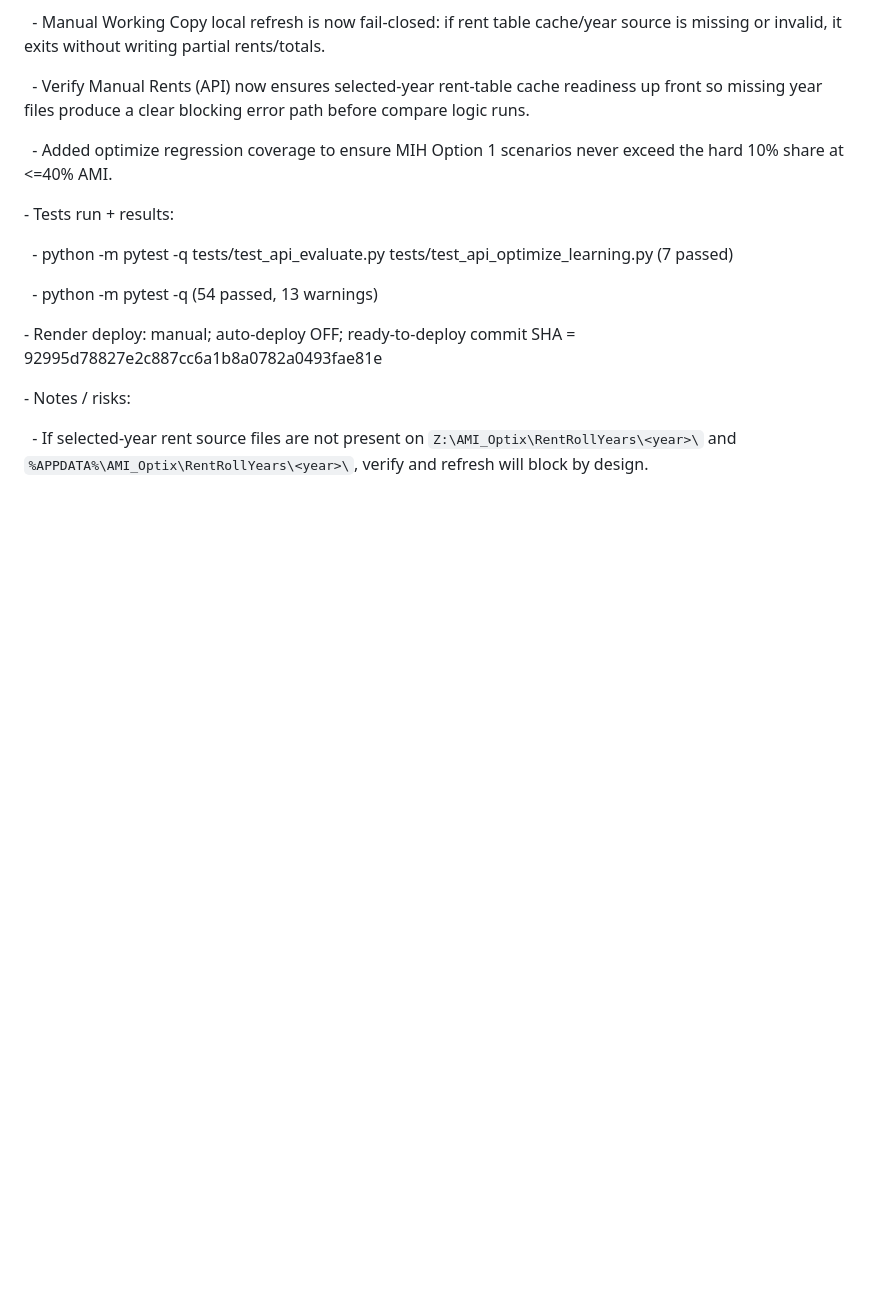
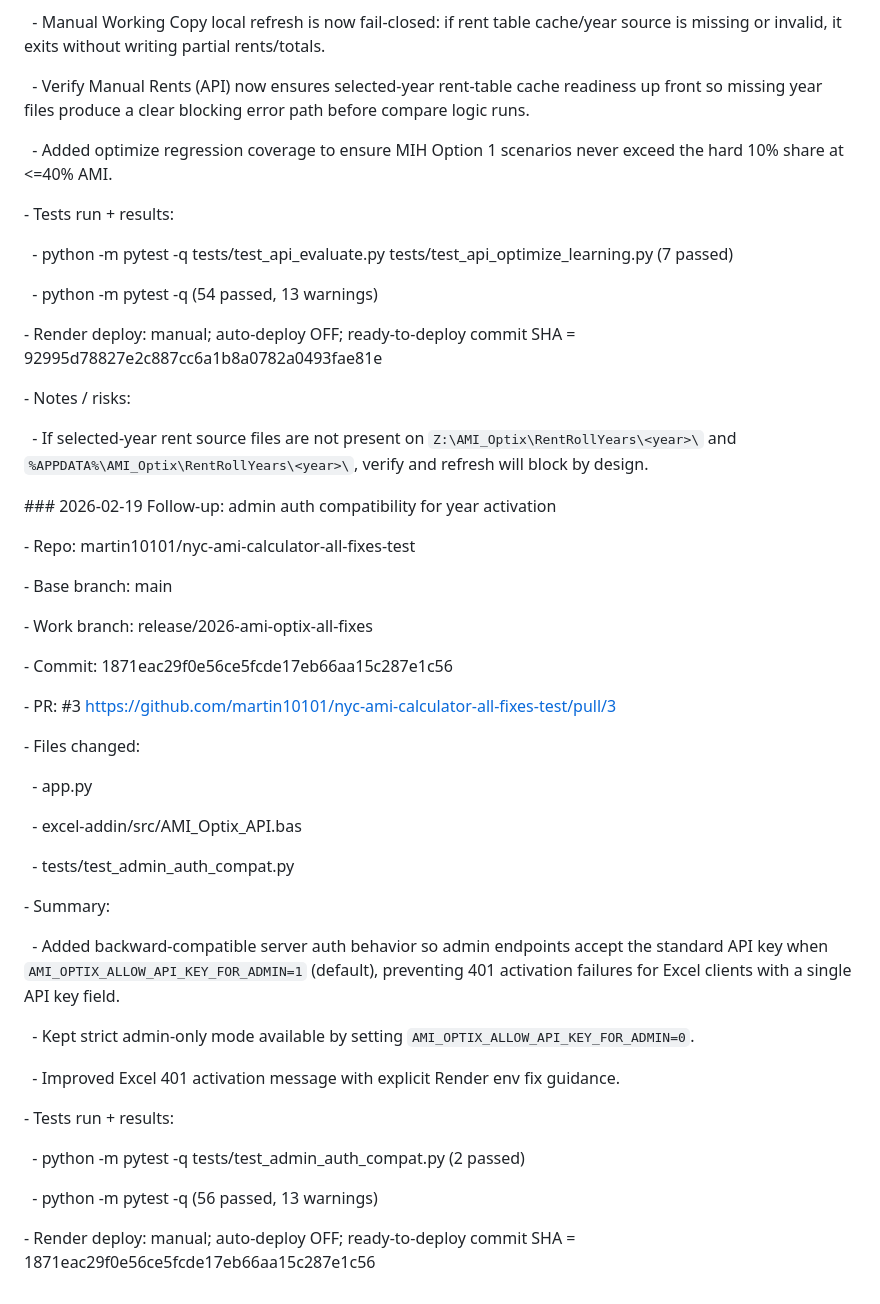
Before and after one commit to martin10101/nyc-ami-calculator, a Markdown page: docs/CODEX_LEDGER.md, the part around the change. Drawn GitHub-style; blank space fills up the shorter version.

Commit message:
docs: ledger entry for admin auth compatibility follow-up

```diff
--- a/docs/CODEX_LEDGER.md
+++ b/docs/CODEX_LEDGER.md
@@ -616,3 +616,39 @@
 \- Notes / risks:
 
 &nbsp; - If selected-year rent source files are not present on `Z:\AMI_Optix\RentRollYears\<year>\` and `%APPDATA%\AMI_Optix\RentRollYears\<year>\`, verify and refresh will block by design.
+
+\### 2026-02-19 Follow-up: admin auth compatibility for year activation
+
+\- Repo: martin10101/nyc-ami-calculator-all-fixes-test
+
+\- Base branch: main
+
+\- Work branch: release/2026-ami-optix-all-fixes
+
+\- Commit: 1871eac29f0e56ce5fcde17eb66aa15c287e1c56
+
+\- PR: \#3 https://github.com/martin10101/nyc-ami-calculator-all-fixes-test/pull/3
+
+\- Files changed:
+
+&nbsp; - app.py
+
+&nbsp; - excel-addin/src/AMI\_Optix\_API.bas
+
+&nbsp; - tests/test\_admin\_auth\_compat.py
+
+\- Summary:
+
+&nbsp; - Added backward-compatible server auth behavior so admin endpoints accept the standard API key when `AMI_OPTIX_ALLOW_API_KEY_FOR_ADMIN=1` (default), preventing 401 activation failures for Excel clients with a single API key field.
+
+&nbsp; - Kept strict admin-only mode available by setting `AMI_OPTIX_ALLOW_API_KEY_FOR_ADMIN=0`.
+
+&nbsp; - Improved Excel 401 activation message with explicit Render env fix guidance.
+
+\- Tests run + results:
+
+&nbsp; - python -m pytest -q tests/test\_admin\_auth\_compat.py (2 passed)
+
+&nbsp; - python -m pytest -q (56 passed, 13 warnings)
+
+\- Render deploy: manual; auto-deploy OFF; ready-to-deploy commit SHA = 1871eac29f0e56ce5fcde17eb66aa15c287e1c56
```
